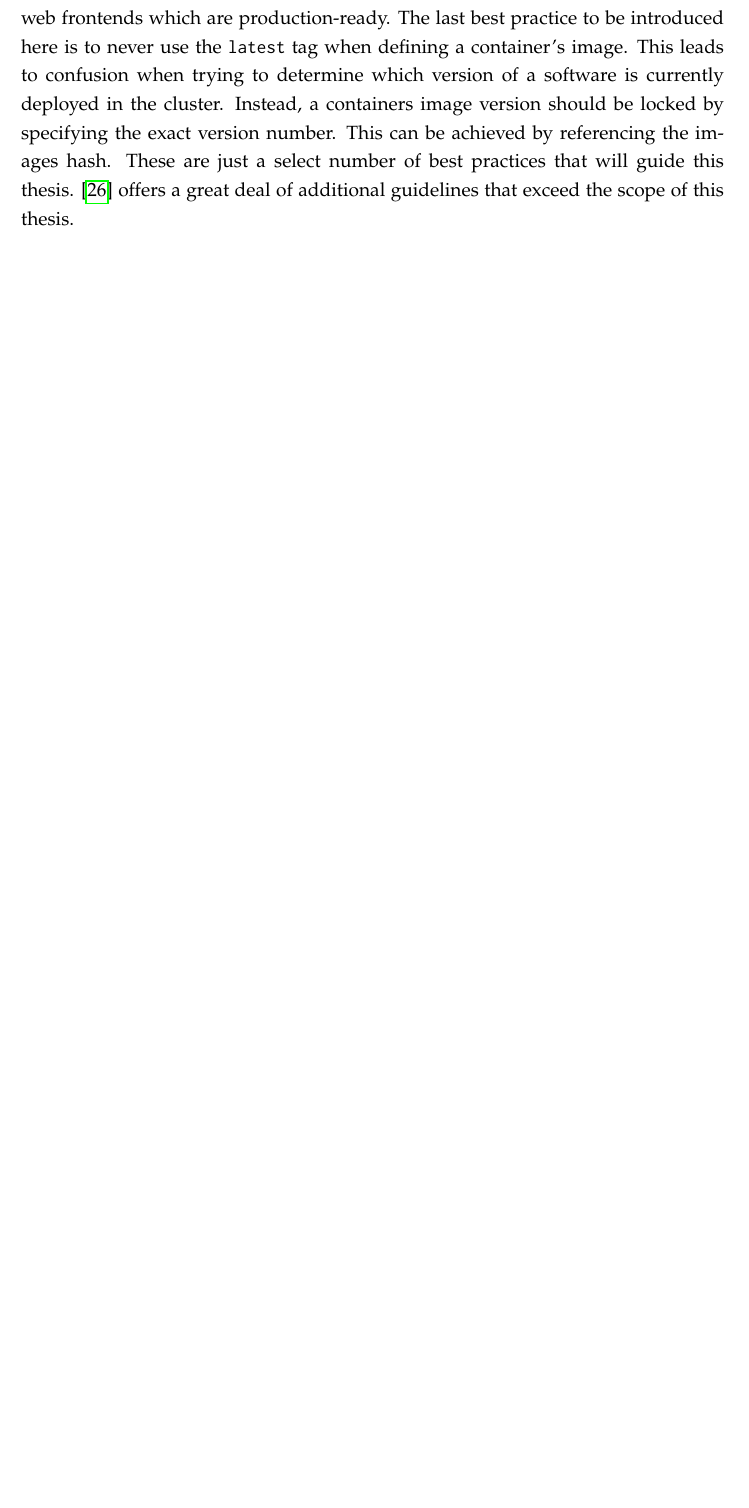
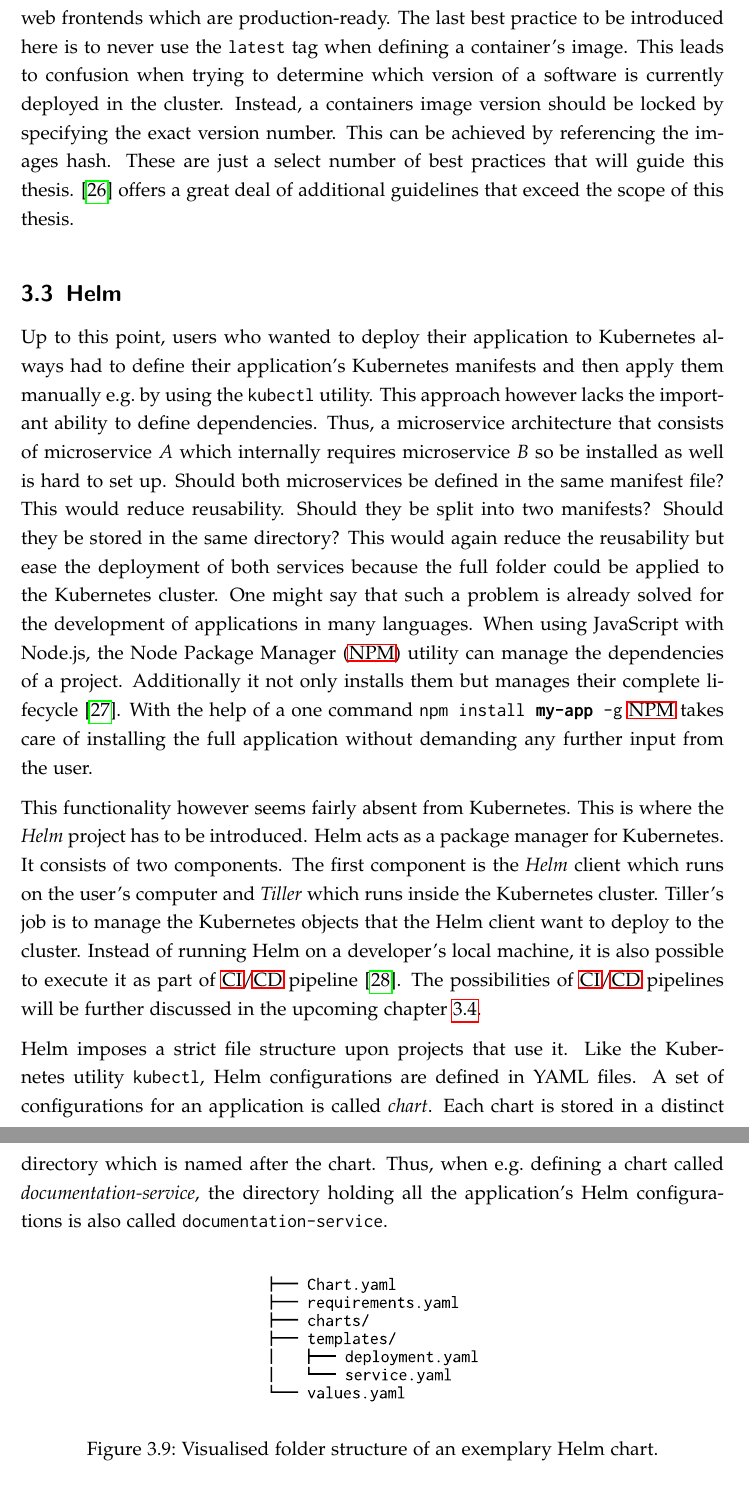
Before and after one commit to mariuskiessling/bachelor-thesis, a LaTeX paper (main.tex, which reads chapters/background/helm.tex): part of page 34 of 67 before the commit and two parts of pages 34 and 35 of 70 after it, the two joined at a grey line, cut so that both start at the same text, the shorter picture padded with empty space. Compiled offline with pdfLaTeX.

Commit message:
Add Helm background chapter

```diff
--- /dev/null
+++ b/chapters/background/helm.tex
@@ -0,0 +1,46 @@
+%! TEX root = ../../main.tex
+
+\subsection{Helm}%
+\label{sub:Helm}
+Up to this point, users who wanted to deploy their application to Kubernetes
+always had to define their application's Kubernetes manifests and then apply them
+manually e.g.\ by using the \texttt{kubectl} utility. This approach however
+lacks the important ability to define dependencies. Thus, a microservice
+architecture that consists of microservice $A$ which internally requires
+microservice $B$ so be installed as well is hard to set up. Should both
+microservices be defined in the same manifest file? This would reduce
+reusability. Should they be split into two manifests? Should they be stored in
+the same directory? This would again reduce the reusability but ease the
+deployment of both services because the full folder could be applied to the
+Kubernetes cluster. One might say that such a problem is already solved for the
+development of applications in many languages. When using JavaScript with
+Node.js, the \ac{NPM} utility can manage the dependencies of a project.
+Additionally it not only installs them but manages their complete lifecycle
+\autocite{npm}. With the help of a one command \texttt{npm install
+\textbf{my-app} -g} \ac{NPM} takes care of installing the full application
+without demanding any further input from the user.
+
+This functionality however seems fairly absent from Kubernetes. This is where
+the \textit{Helm} project has to be introduced. Helm acts as a package manager
+for Kubernetes. It consists of two components. The first component is the
+\textit{Helm} client which runs on the user's computer and \textit{Tiller}
+which runs inside the Kubernetes cluster. Tiller's job is to manage the
+Kubernetes objects that the Helm client want to deploy to the cluster. Instead
+of running Helm on a developer's local machine, it is also possible to execute
+it as part of \ac{CI}/\ac{CD} pipeline \autocite{HelmDocumentationQuickstart}.
+The possibilities of \ac{CI}/\ac{CD} pipelines will be further discussed in the
+upcoming chapter~\ref{sub:Automatic_a_Microservices_Deployment}.
+
+Helm imposes a strict file structure upon projects that use it. Like the
+Kubernetes utility \texttt{kubectl}, Helm configurations are defined in YAML
+files. A set of configurations for an application is called \textit{chart}.
+Each chart is stored in a distinct directory which is named after the chart.
+Thus, when e.g.\ defining a chart called \textit{documentation-service}, the
+directory holding all the application's Helm configurations is also called
+\texttt{documentation-service}.
+
+\begin{figure}[H]
+\begin{center}
+  \includegraphics[scale=0.8]{images/figures/directory_listing_example_chart.pdf}
+\end{center}
+\caption{Visualised folder structure of an exemplary Helm chart.}%
```
Also changed, not shown: acronyms.tex (+1 -0 lines), chapters/background/background.tex (+1 -0 lines), sources.bib (+18 -0 lines), images/figures/directory_listing_example_chart.pdf (added), images/figures/manifests_folder_naive.pdf, chapters/background/helm.tex (37 more changed lines), 2 other files.
